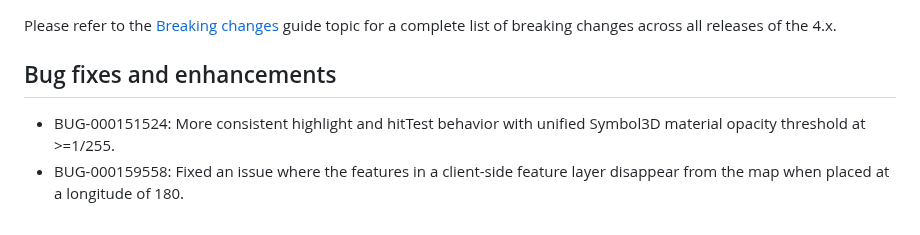
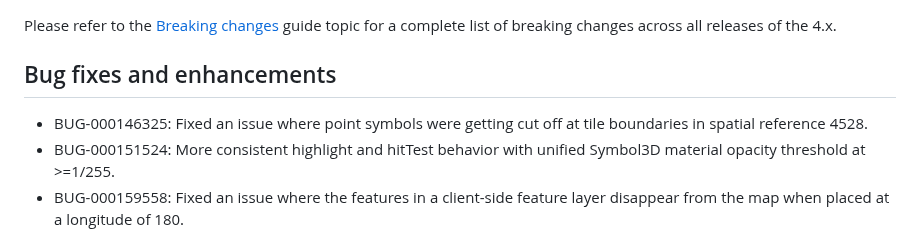
Before and after one commit to Esri/feedback-js-api-next, a Markdown page: CHANGELOG.md, the part around the change. Rendered like a GitHub page.

Commit message:
add bug fix (#310)

```diff
--- a/CHANGELOG.md
+++ b/CHANGELOG.md
@@ -32,6 +32,7 @@ Please refer to the [Breaking changes](https://developers.arcgis.com/javascript/
 
 ## Bug fixes and enhancements
 
+- BUG-000146325: Fixed an issue where point symbols were getting cut off at tile boundaries in spatial reference 4528.
 - BUG-000151524: More consistent highlight and hitTest behavior with unified Symbol3D material opacity threshold at >=1/255.
 - BUG-000159558: Fixed an issue where the features in a client-side feature layer disappear from the map when placed at a longitude of 180.
 - BUG-000161361: Fixed an issue where [TextSymbol](https://developers.arcgis.com/javascript/latest//api-reference/esri-symbols-TextSymbol.html) would cut-off very long text.
```
